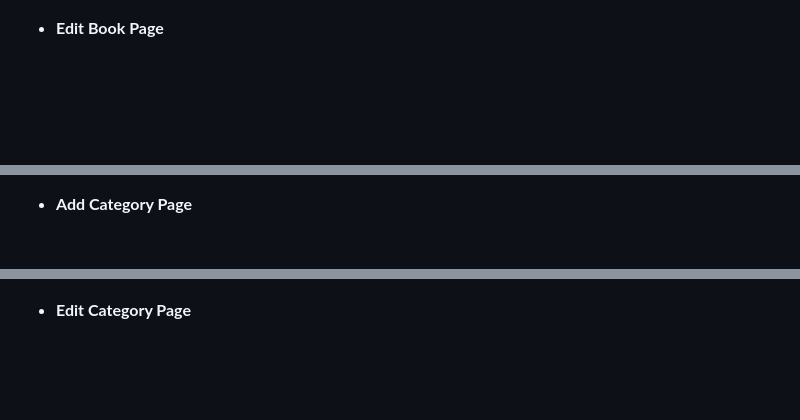
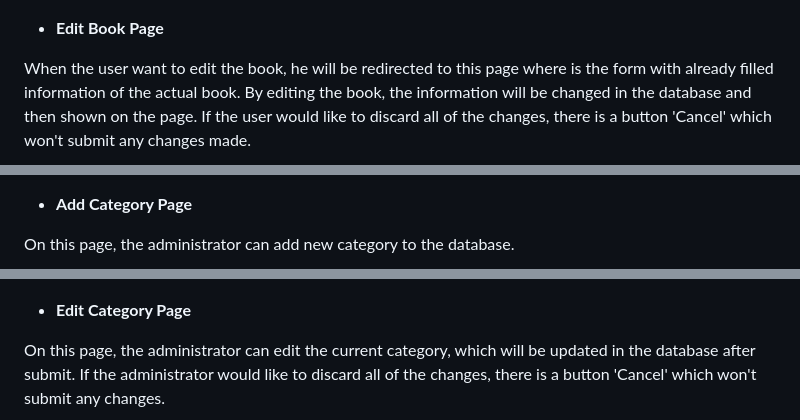
Before and after one commit to JakBul/Book_Manager, a Markdown page: README.md, 3 parts joined by grey strips. Drawn GitHub-style; blank space fills up the shorter version.

```diff
--- a/README.md
+++ b/README.md
@@ -152,6 +154,9 @@ By clicking the 'Add New Book' button on the navigation panel, user will be redi
 ![screenshot](documentation/added_book_by_user.png)
 
 * **Edit Book Page**
+
+When the user want to edit the book, he will be redirected to this page where is the form with already filled information of the actual book. By editing the book, the information will be changed in the database and then shown on the page. If the user would like to discard all of the changes, there is a button 'Cancel' which won't submit any changes made.
+
 ![screenshot](documentation/edit_book_page.png)
 
 * **Sign Out Page**
@@ -161,9 +172,15 @@ By clicking the 'Add New Book' button on the navigation panel, user will be redi
 ![screenshot](documentation/manage_categories_page.png)
 
 * **Add Category Page**
+
+On this page, the administrator can add new category to the database.
+
 ![screenshot](documentation/add_category_page.png)
 
 * **Edit Category Page**
+
+On this page, the administrator can edit the current category, which will be updated in the database after submit. If the administrator would like to discard all of the changes, there is a button 'Cancel' which won't submit any changes.
+
 ![screenshot](documentation/edit_category_page.png)
 
 * **404 Error Message**
```
Also changed, not shown: other parts of README.md (+34 -5 lines), documentation/navbar_small_device.png (added), documentation/navbar_small_device_open.png (added).
